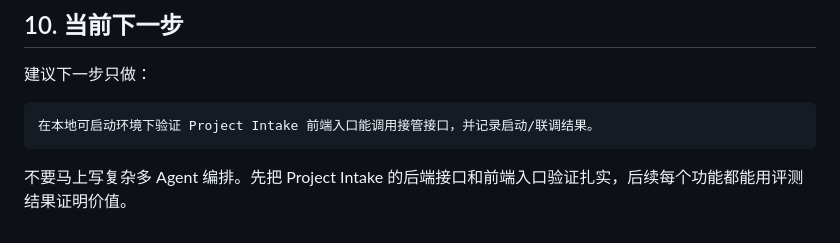
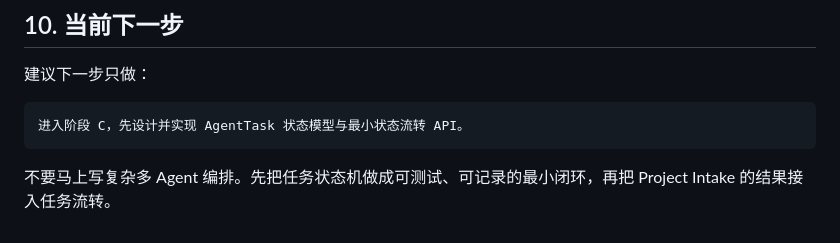
Before and after one commit to xiongzhi-xz/smartkb-java21-spring-ai-rag, a Markdown page: docs/AGENT_PLATFORM_SPEC.md, the part around one of its changes. Rendered like a GitHub page.

````diff
--- a/docs/AGENT_PLATFORM_SPEC.md
+++ b/docs/AGENT_PLATFORM_SPEC.md
@@ -478,7 +478,7 @@ SmartKB 最初是一个企业 RAG 知识库，我后来把它升级为面向 Jav
 建议下一步只做：
 
 ```text
-在本地可启动环境下验证 Project Intake 前端入口能调用接管接口，并记录启动/联调结果。
+进入阶段 C，先设计并实现 AgentTask 状态模型与最小状态流转 API。
 ```
 
-不要马上写复杂多 Agent 编排。先把 Project Intake 的后端接口和前端入口验证扎实，后续每个功能都能用评测结果证明价值。
+不要马上写复杂多 Agent 编排。先把任务状态机做成可测试、可记录的最小闭环，再把 Project Intake 的结果接入任务流转。
````
Also changed, not shown: other parts of docs/AGENT_PLATFORM_SPEC.md (+1 -1 lines), SPEC.md (+2 -1 lines), docs/PROJECT_INTAKE_API_DESIGN.md (+9 -1 lines).
